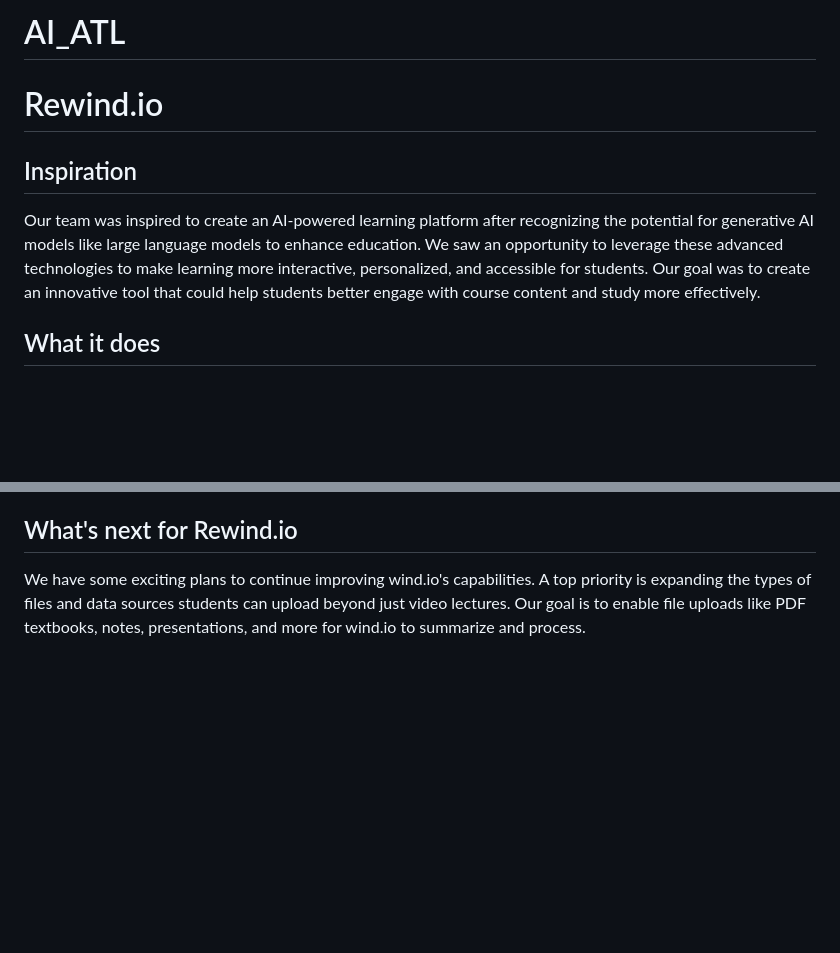
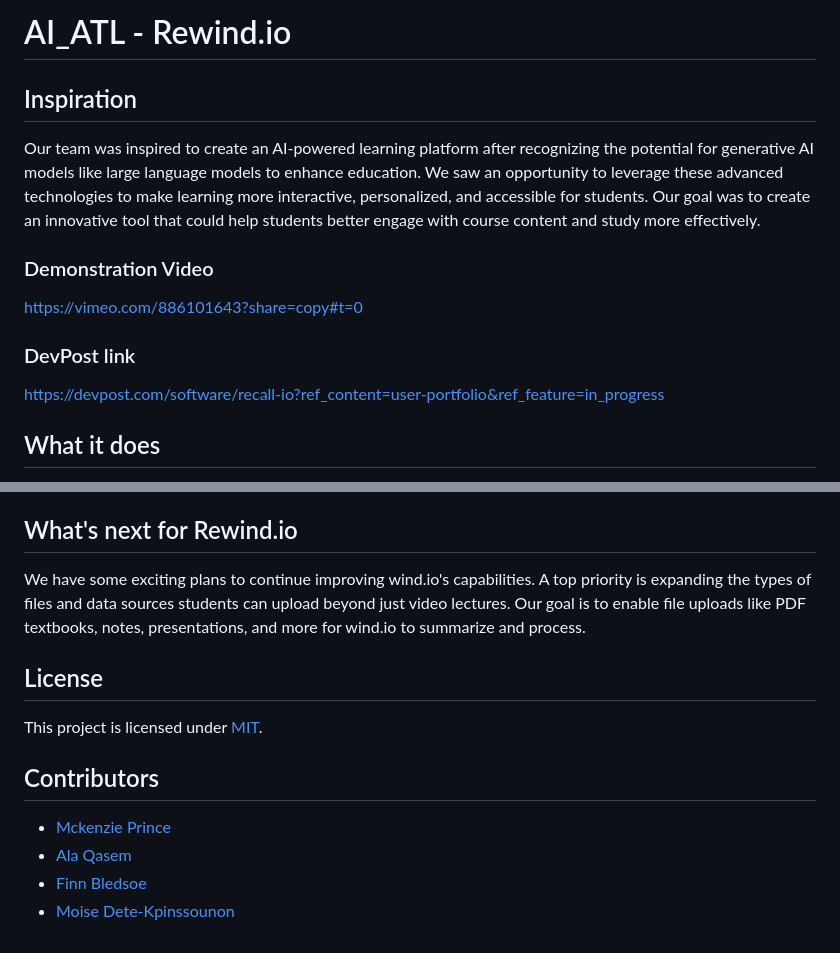
Before and after one commit to Mckenz31/AI_ATL, a Markdown page: README.md, 2 parts joined by grey strips. Drawn GitHub-style; blank space fills up the shorter version.

```diff
--- a/README.md
+++ b/README.md
@@ -1,9 +1,13 @@
-# AI_ATL
-
-# Rewind.io
+# AI_ATL - Rewind.io
 
 ## Inspiration
 Our team was inspired to create an AI-powered learning platform after recognizing the potential for generative AI models like large language models to enhance education. We saw an opportunity to leverage these advanced technologies to make learning more interactive, personalized, and accessible for students. Our goal was to create an innovative tool that could help students better engage with course content and study more effectively.
+
+### Demonstration Video
+https://vimeo.com/886101643?share=copy#t=0
+
+### DevPost link
+https://devpost.com/software/recall-io?ref_content=user-portfolio&ref_feature=in_progress
 
 ## What it does
 Our platform, App Name, allows students to upload a video lecture which is then automatically summarized via LLMs. Students can also request the summary be read back in the instructor's voice or a voice of their choosing, thanks to the latest advances in AI speech generation. Beyond summarization, students can utilize generative AI to create quizzes, flashcards and study guides tailored to the lecture content. We also employ semantic search algorithms so the platform can understand and respond to student questions about specific parts of the lecture.
@@ -23,3 +27,16 @@ We decided to incorporate several new technologies during this hackathon includi
 
 ## What's next for Rewind.io
 We have some exciting plans to continue improving wind.io's capabilities. A top priority is expanding the types of files and data sources students can upload beyond just video lectures. Our goal is to enable file uploads like PDF textbooks, notes, presentations, and more for wind.io to summarize and process.
+
+
+## License
+
+This project is licensed under [MIT](https://mit-license.org/).
+
+
+## Contributors
+
+- [Mckenzie Prince](https://github.com/Mckenz31)
+- [Ala Qasem](https://github.com/qasema)
+- [Finn Bledsoe](https://github.com/bledsoef)
+- [Moise Dete-Kpinssounon](https://github.com/moisedk)
```
